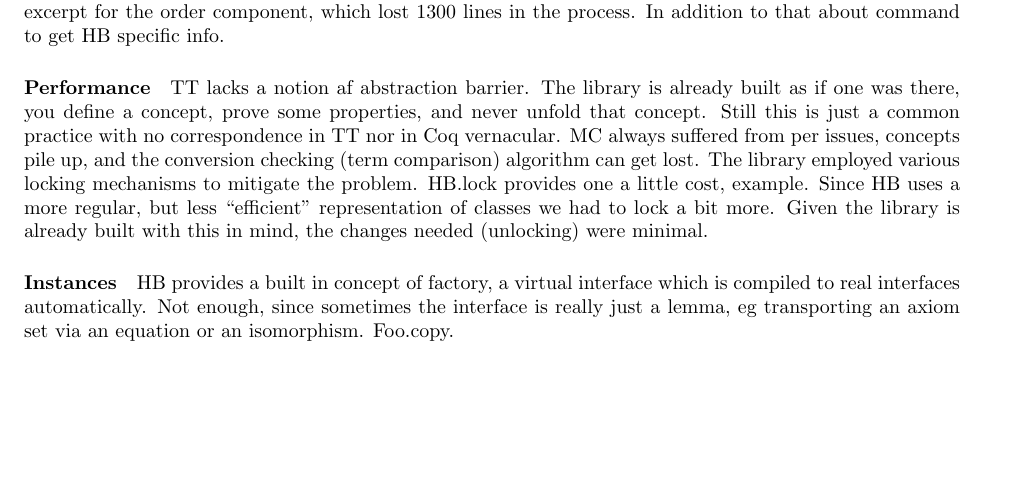
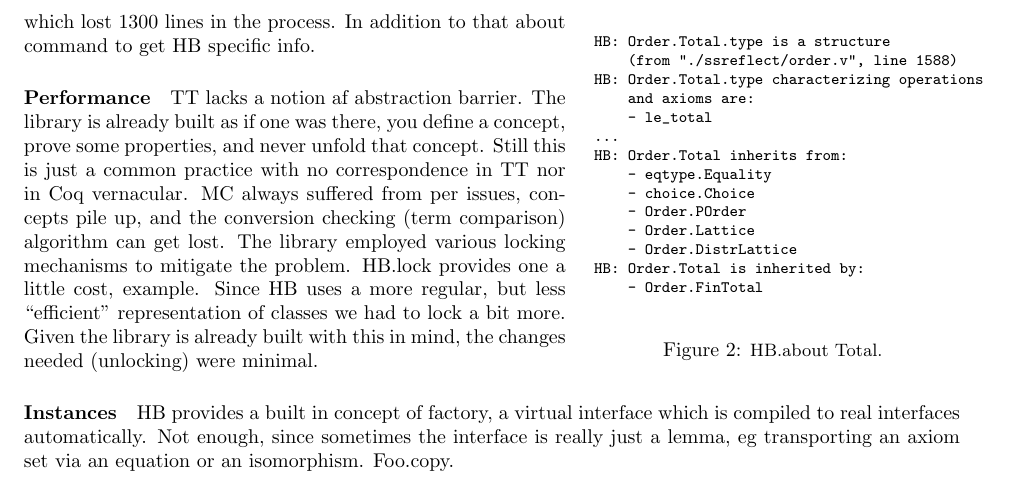
Before and after one commit to gares/coqwshulk, a LaTeX paper (hulk.tex): part of page 2 of 2, cut so that both start at the same text, the shorter picture padded with empty space. Compiled offline with pdfLaTeX.

Commit message:
example for Hb.about

```diff
--- a/hulk.tex
+++ b/hulk.tex
@@ -12,6 +12,8 @@
 \usepackage{wrapfig}
 \usepackage{doc}
 \usepackage{fullpage}
+\usepackage{fancyvrb}
+
 
 % use this if you have a long article and want to create an index
 % \usepackage{makeidx}
@@ -167,6 +170,28 @@ internal representation of the hierarchy we could provide a command to
 generate a dot presentation of it, see~\ref{fig:order} for the excerpt for the
 order component, which lost 1300 lines in the process. In addition to that about command to get HB
 specific info.
+
+\begin{wrapfigure}[12]{r}{.40\textwidth}
+\vspace{-5em}
+\begin{Verbatim}[fontsize=\footnotesize]
+ HB: Order.Total.type is a structure
+     (from "./ssreflect/order.v", line 1588)
+ HB: Order.Total.type characterizing operations
+     and axioms are:
+     - le_total
+ ...
+ HB: Order.Total inherits from:
+     - eqtype.Equality
+     - choice.Choice
+     - Order.POrder
+     - Order.Lattice
+     - Order.DistrLattice
+ HB: Order.Total is inherited by:
+     - Order.FinTotal
+\end{Verbatim}
+\caption{\small HB.about Total.}
+\label{fig:orderabout}
+\end{wrapfigure}
 
 \paragraph{Performance}
 
```
Also changed, not shown: hulk.tex (7 more changed lines).
